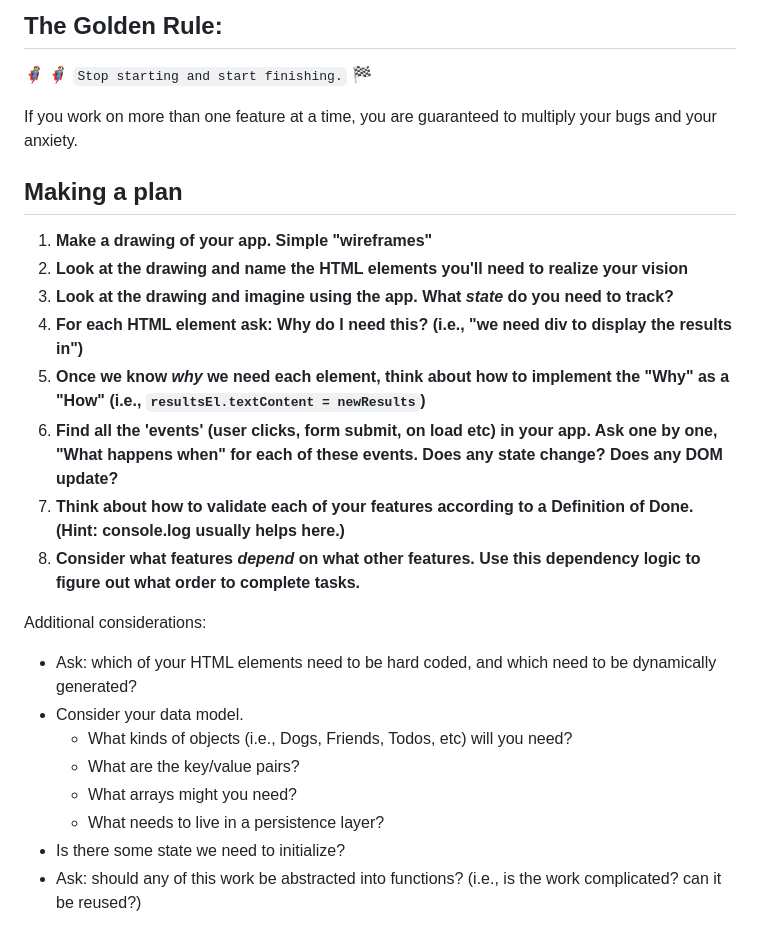
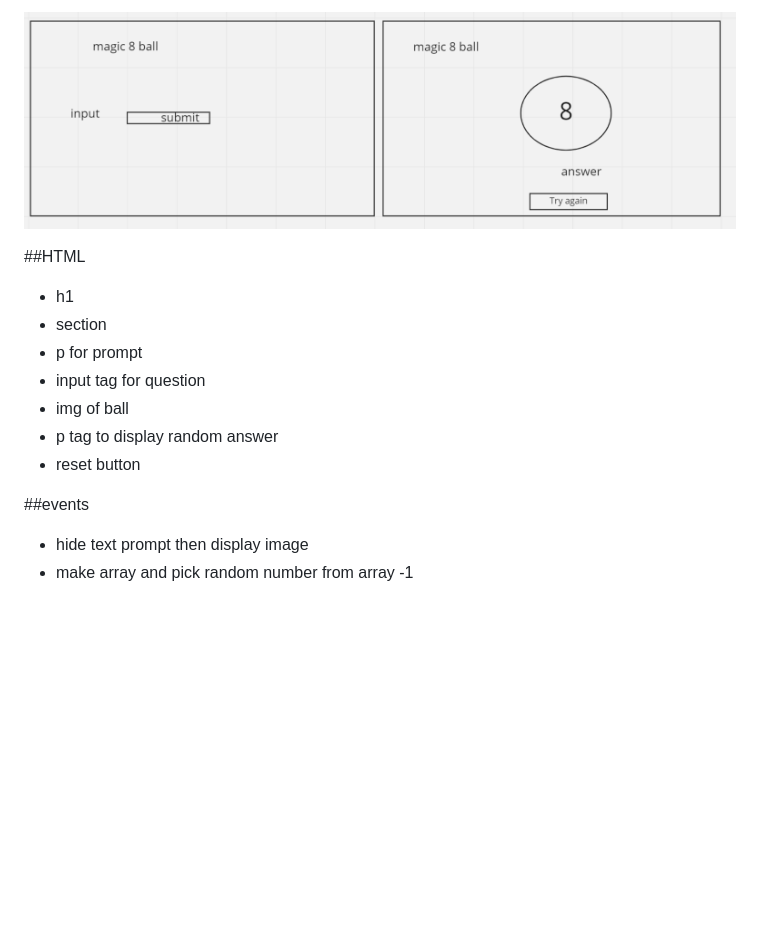
Before and after one commit to MTaslam2000/magic-8-ball, a Markdown page: README.md, the part around the change. GitHub-like rendering; pictures changed too: assets/magic-8-ball-wireframe.png (added); blank space fills up the shorter version.

Commit message:
made wireframe

```diff
--- a/README.md
+++ b/README.md
@@ -1,27 +1,16 @@
-## The Golden Rule:
+![wireframe of magic 8 ball](./assets/magic-8-ball-wireframe.png)
 
-🦸 🦸‍♂️ `Stop starting and start finishing.` 🏁
+##HTML
 
-If you work on more than one feature at a time, you are guaranteed to multiply your bugs and your anxiety.
+-   h1
+-   section
+-   p for prompt
+-   input tag for question
+-   img of ball
+-   p tag to display random answer
+-   reset button
 
-## Making a plan
+##events
 
-1. **Make a drawing of your app. Simple "wireframes"**
-1. **Look at the drawing and name the HTML elements you'll need to realize your vision**
-1. **Look at the drawing and imagine using the app. What _state_ do you need to track?**
-1. **For each HTML element ask: Why do I need this? (i.e., "we need div to display the results in")**
-1. **Once we know _why_ we need each element, think about how to implement the "Why" as a "How" (i.e., `resultsEl.textContent = newResults`)**
-1. **Find all the 'events' (user clicks, form submit, on load etc) in your app. Ask one by one, "What happens when" for each of these events. Does any state change? Does any DOM update?**
-1. **Think about how to validate each of your features according to a Definition of Done. (Hint: console.log usually helps here.)**
-1. **Consider what features _depend_ on what other features. Use this dependency logic to figure out what order to complete tasks.**
-
-Additional considerations:
-
--   Ask: which of your HTML elements need to be hard coded, and which need to be dynamically generated?
--   Consider your data model.
-    -   What kinds of objects (i.e., Dogs, Friends, Todos, etc) will you need?
-    -   What are the key/value pairs?
-    -   What arrays might you need?
-    -   What needs to live in a persistence layer?
--   Is there some state we need to initialize?
--   Ask: should any of this work be abstracted into functions? (i.e., is the work complicated? can it be reused?)
+-   hide text prompt then display image
+-   make array and pick random number from array -1
```
